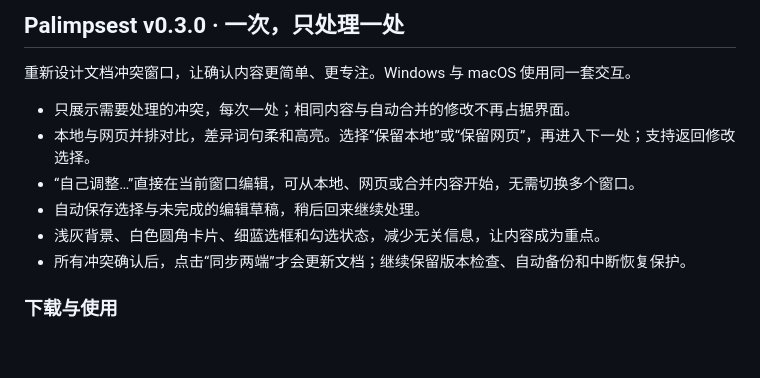
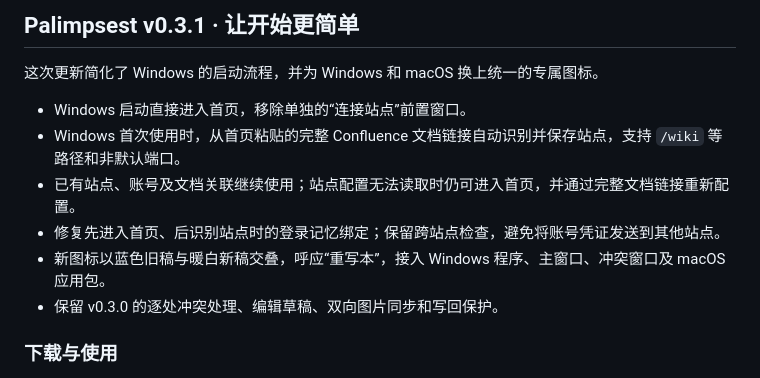
Before and after one commit to Pitayafruits/palimpsest, a Markdown page: docs/RELEASE_NOTES.md, the part around the change. Rendered like a GitHub page; blank space fills up the shorter version.

```diff
--- a/docs/RELEASE_NOTES.md
+++ b/docs/RELEASE_NOTES.md
@@ -1,13 +1,13 @@
-## Palimpsest v0.3.0 · 一次，只处理一处
+## Palimpsest v0.3.1 · 让开始更简单
 
-重新设计文档冲突窗口，让确认内容更简单、更专注。Windows 与 macOS 使用同一套交互。
+这次更新简化了 Windows 的启动流程，并为 Windows 和 macOS 换上统一的专属图标。
 
-- 只展示需要处理的冲突，每次一处；相同内容与自动合并的修改不再占据界面。
-- 本地与网页并排对比，差异词句柔和高亮。选择“保留本地”或“保留网页”，再进入下一处；支持返回修改选择。
-- “自己调整…”直接在当前窗口编辑，可从本地、网页或合并内容开始，无需切换多个窗口。
-- 自动保存选择与未完成的编辑草稿，稍后回来继续处理。
-- 浅灰背景、白色圆角卡片、细蓝选框和勾选状态，减少无关信息，让内容成为重点。
-- 所有冲突确认后，点击“同步两端”才会更新文档；继续保留版本检查、自动备份和中断恢复保护。
+- Windows 启动直接进入首页，移除单独的“连接站点”前置窗口。
+- Windows 首次使用时，从首页粘贴的完整 Confluence 文档链接自动识别并保存站点，支持 `/wiki` 等路径和非默认端口。
+- 已有站点、账号及文档关联继续使用；站点配置无法读取时仍可进入首页，并通过完整文档链接重新配置。
+- 修复先进入首页、后识别站点时的登录记忆绑定；保留跨站点检查，避免将账号凭证发送到其他站点。
+- 新图标以蓝色旧稿与暖白新稿交叠，呼应“重写本”，接入 Windows 程序、主窗口、冲突窗口及 macOS 应用包。
+- 保留 v0.3.0 的逐处冲突处理、编辑草稿、双向图片同步和写回保护。
 
 ### 下载与使用
 
```
Also changed, not shown: README.md (+2 -1 lines), assets/icons/palimpsest-v1.png (added), 13 other files.
